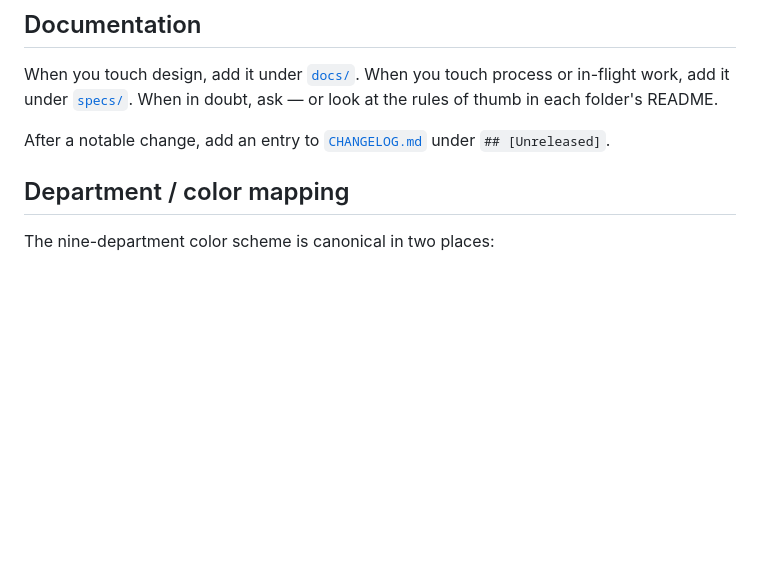
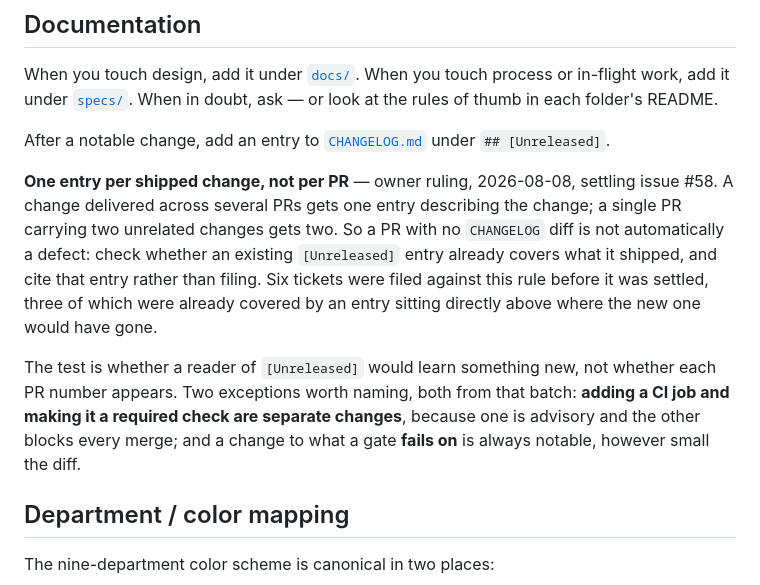
Before and after one commit to adamtasteslikegood/10110TasteslikegoodPlaza, a Markdown page: CONTRIBUTING.md, the part around the change. Drawn GitHub-style; blank space fills up the shorter version.

Commit message:
docs(contributing): record the one-entry-per-shipped-change ruling (PLZG-155)
Owner ruling of 2026-08-08 settling GitHub #58, written next to the rule it
interprets rather than left in a closed issue thread. Recorded here because the
ruling's purpose is to stop the tickets being re-filed, and the agents that file
them read CONTRIBUTING.md line 70, not GitHub issue history.

Six tickets were filed against this rule before it was settled, and three were
already covered by an entry sitting directly above where the new one would have
gone. The added text gives the test -- would a reader of [Unreleased] learn
something new -- plus the two exceptions that batch surfaced: adding a CI job and
making it required are separate changes, and a change to what a gate fails on is
always notable however small the diff.

Not a D-nnn. This interprets an existing CONTRIBUTING rule rather than deciding
anything new about the document set; if it should be locked as a decision, that
needs META-SPEC to originate it, which is a separate change and a bigger one.
CONTRIBUTING.md is not in a governed tree, so it carries no frontmatter and
validate_specs.py does not read it.

Co-Authored-By: Claude Opus 5 (1M context) <noreply@anthropic.com>
Claude-Session: https://claude.ai/code/session_01Cjre15Gyyc75CiaBuXGX1n

```diff
--- a/CONTRIBUTING.md
+++ b/CONTRIBUTING.md
@@ -69,6 +69,20 @@ When you touch design, add it under [`docs/`](docs/README.md). When you touch pr
 
 After a notable change, add an entry to [`CHANGELOG.md`](CHANGELOG.md) under `## [Unreleased]`.
 
+**One entry per shipped change, not per PR** — owner ruling, 2026-08-08, settling
+issue #58. A change delivered across several PRs gets one entry describing the change;
+a single PR carrying two unrelated changes gets two. So a PR with no `CHANGELOG` diff
+is not automatically a defect: check whether an existing `[Unreleased]` entry already
+covers what it shipped, and cite that entry rather than filing. Six tickets were filed
+against this rule before it was settled, three of which were already covered by an
+entry sitting directly above where the new one would have gone.
+
+The test is whether a reader of `[Unreleased]` would learn something new, not whether
+each PR number appears. Two exceptions worth naming, both from that batch: **adding a
+CI job and making it a required check are separate changes**, because one is advisory
+and the other blocks every merge; and a change to what a gate **fails on** is always
+notable, however small the diff.
+
 ## Department / color mapping
 
 The nine-department color scheme is canonical in two places:
```
